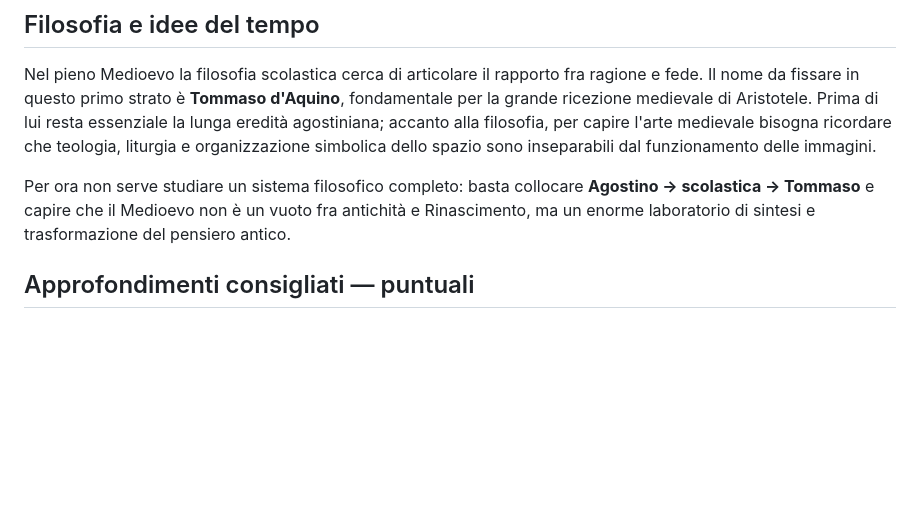
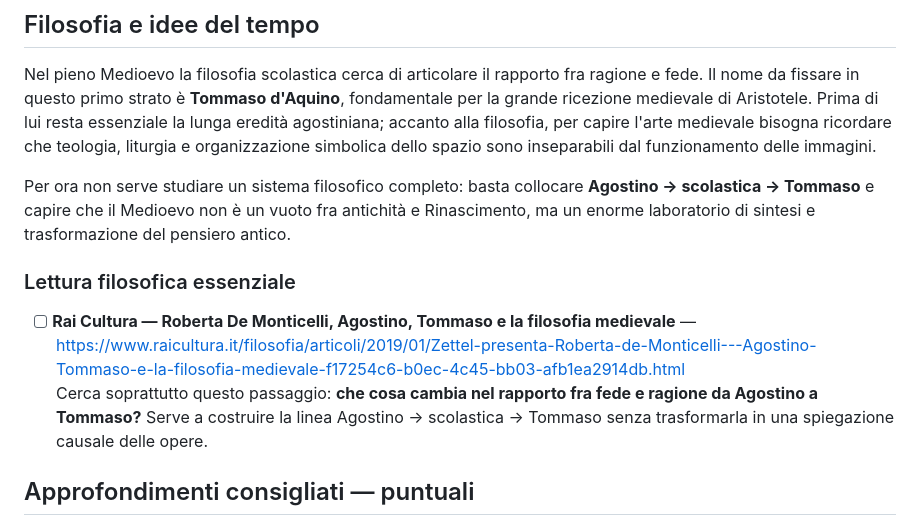
Before and after one commit to sfnvarie/arthistory, a Markdown page: programma/mese-01.md, the part around one of its changes. GitHub-like rendering; blank space fills up the shorter version.

```diff
--- a/programma/mese-01.md
+++ b/programma/mese-01.md
@@ -313,6 +319,11 @@ Sarcofago di Giunio Basso · Hagia Sophia · Giustiniano a San Vitale · Teodora
 Nel pieno Medioevo la filosofia scolastica cerca di articolare il rapporto fra ragione e fede. Il nome da fissare in questo primo strato è **Tommaso d'Aquino**, fondamentale per la grande ricezione medievale di Aristotele. Prima di lui resta essenziale la lunga eredità agostiniana; accanto alla filosofia, per capire l'arte medievale bisogna ricordare che teologia, liturgia e organizzazione simbolica dello spazio sono inseparabili dal funzionamento delle immagini.
 
 Per ora non serve studiare un sistema filosofico completo: basta collocare **Agostino → scolastica → Tommaso** e capire che il Medioevo non è un vuoto fra antichità e Rinascimento, ma un enorme laboratorio di sintesi e trasformazione del pensiero antico.
+
+### Lettura filosofica essenziale
+<!-- task:w4-phil1 -->
+- [ ] **Rai Cultura — Roberta De Monticelli, Agostino, Tommaso e la filosofia medievale** — https://www.raicultura.it/filosofia/articoli/2019/01/Zettel-presenta-Roberta-de-Monticelli---Agostino-Tommaso-e-la-filosofia-medievale-f17254c6-b0ec-4c45-bb03-afb1ea2914db.html
+  Cerca soprattutto questo passaggio: **che cosa cambia nel rapporto fra fede e ragione da Agostino a Tommaso?** Serve a costruire la linea Agostino → scolastica → Tommaso senza trasformarla in una spiegazione causale delle opere.
 
 ## Approfondimenti consigliati — puntuali
 <!-- optional:w4-rec2 -->
```
Also changed, not shown: other parts of programma/mese-01.md (+11 -5 lines).
